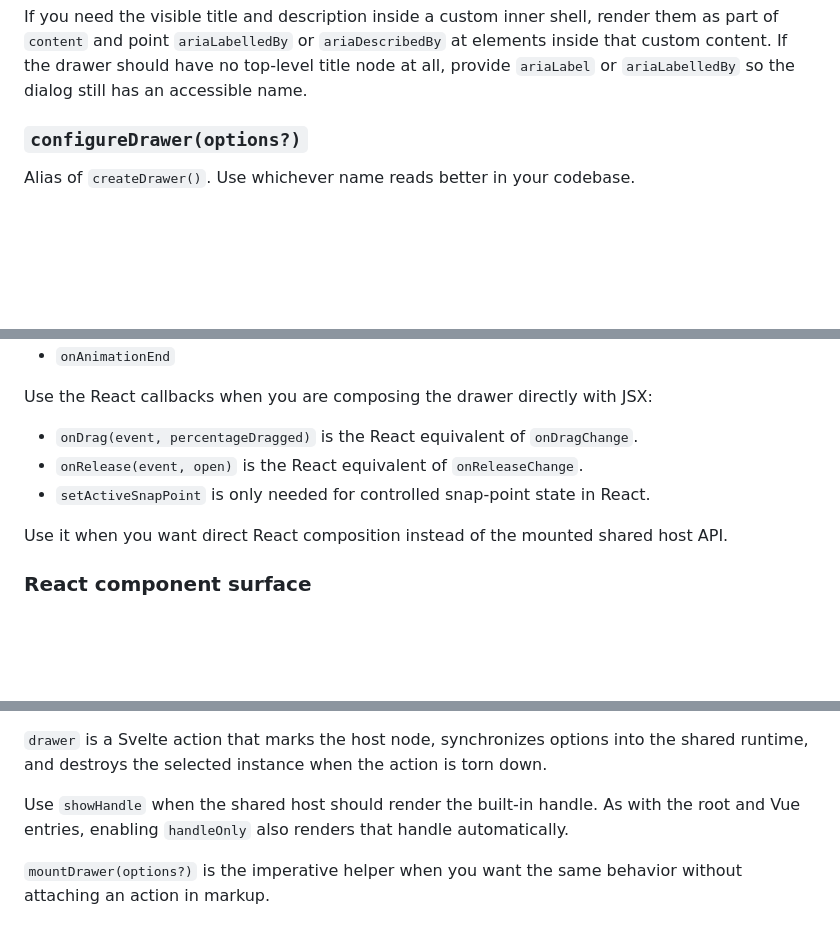
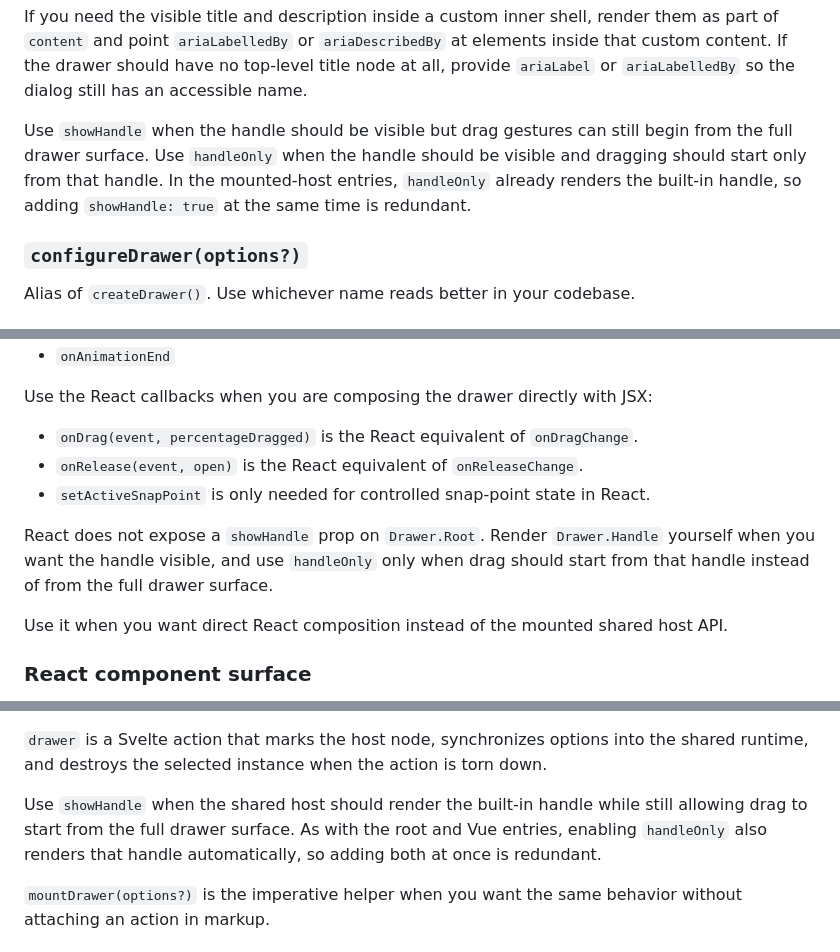
Before and after one commit to samline/drawer, a Markdown page: docs/api.md, 3 parts joined by grey strips. GitHub-like rendering; blank space fills up the shorter version.

```diff
--- a/docs/api.md
+++ b/docs/api.md
@@ -208,6 +208,8 @@ The returned controller includes the shared controller methods plus:
 - `destroy()` — alias for `destroyDrawer(id)`.
 
 If you need the visible title and description inside a custom inner shell, render them as part of `content` and point `ariaLabelledBy` or `ariaDescribedBy` at elements inside that custom content. If the drawer should have no top-level title node at all, provide `ariaLabel` or `ariaLabelledBy` so the dialog still has an accessible name.
+
+Use `showHandle` when the handle should be visible but drag gestures can still begin from the full drawer surface. Use `handleOnly` when the handle should be visible and dragging should start only from that handle. In the mounted-host entries, `handleOnly` already renders the built-in handle, so adding `showHandle: true` at the same time is redundant.
 
 ### `configureDrawer(options?)`
 
@@ -280,6 +282,8 @@ Use the React callbacks when you are composing the drawer directly with JSX:
 - `onRelease(event, open)` is the React equivalent of `onReleaseChange`.
 - `setActiveSnapPoint` is only needed for controlled snap-point state in React.
 
+React does not expose a `showHandle` prop on `Drawer.Root`. Render `Drawer.Handle` yourself when you want the handle visible, and use `handleOnly` only when drag should start from that handle instead of from the full drawer surface.
+
 Use it when you want direct React composition instead of the mounted shared host API.
 
 ### React component surface
@@ -370,7 +374,7 @@ The Svelte entry exports:
 
 `drawer` is a Svelte action that marks the host node, synchronizes options into the shared runtime, and destroys the selected instance when the action is torn down.
 
-Use `showHandle` when the shared host should render the built-in handle. As with the root and Vue entries, enabling `handleOnly` also renders that handle automatically.
+Use `showHandle` when the shared host should render the built-in handle while still allowing drag to start from the full drawer surface. As with the root and Vue entries, enabling `handleOnly` also renders that handle automatically, so adding both at once is redundant.
 
 `mountDrawer(options?)` is the imperative helper when you want the same behavior without attaching an action in markup.
 
```
Also changed, not shown: other parts of docs/api.md (+5 -3 lines).
